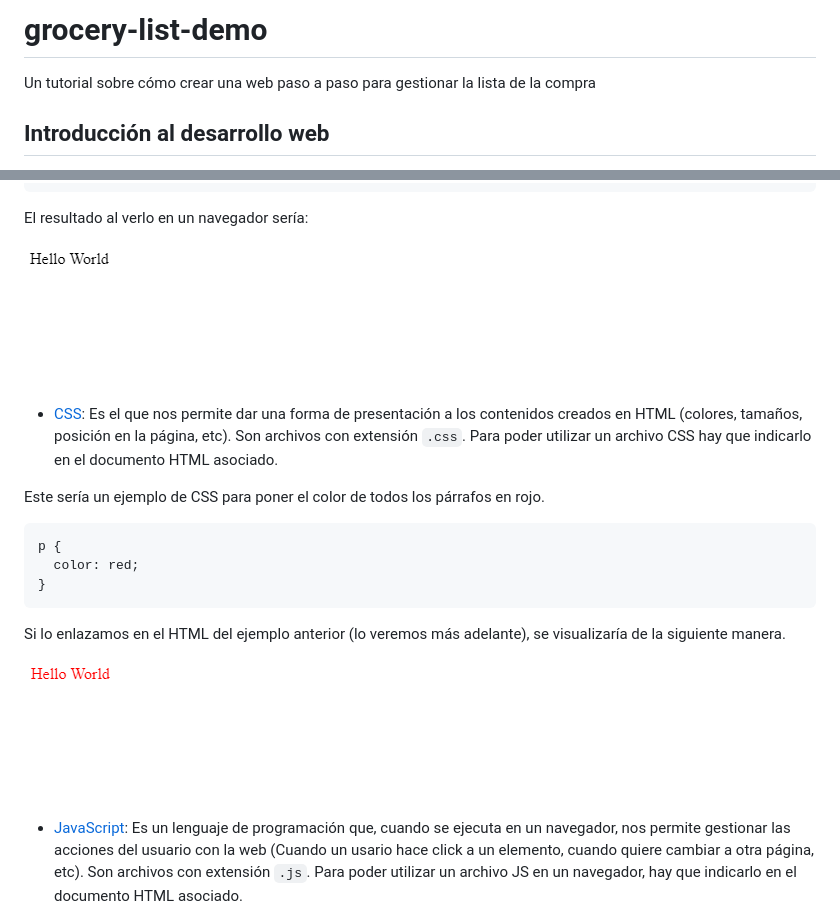
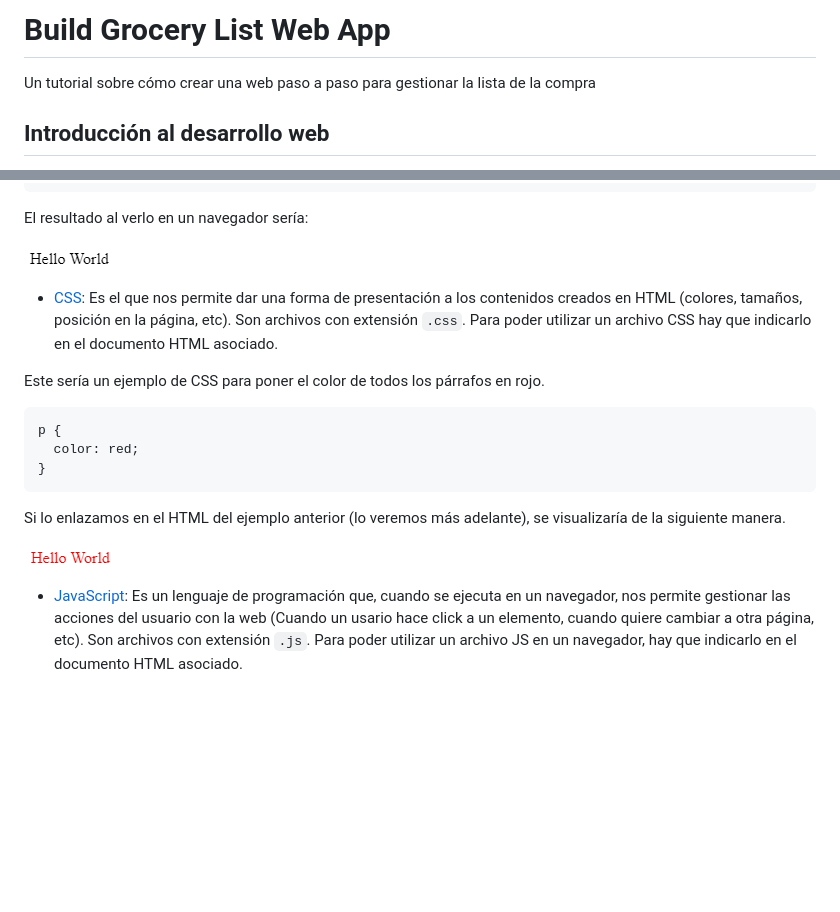
Before and after one commit to agonsant/grocery-list-demo, a Markdown page: README.md, 2 parts joined by grey strips. GitHub-like rendering; pictures changed too: docs-assets/hello-world-css.png, docs-assets/hello-world-html.png; blank space fills up the shorter version.

```diff
--- a/README.md
+++ b/README.md
@@ -1,4 +1,4 @@
-# grocery-list-demo
+# Build Grocery List Web App
 
 Un tutorial sobre cómo crear una web paso a paso para gestionar la lista de la compra
 
```
